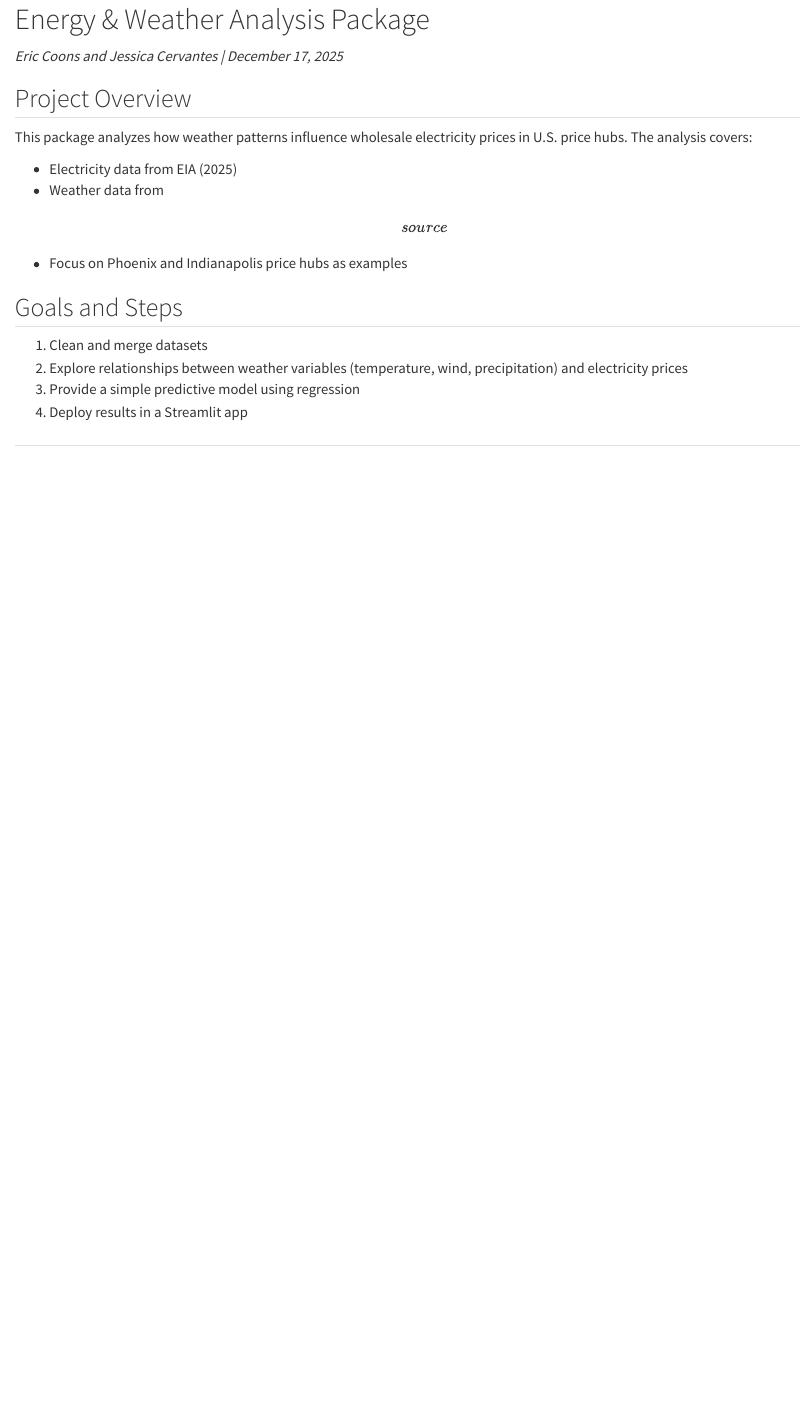
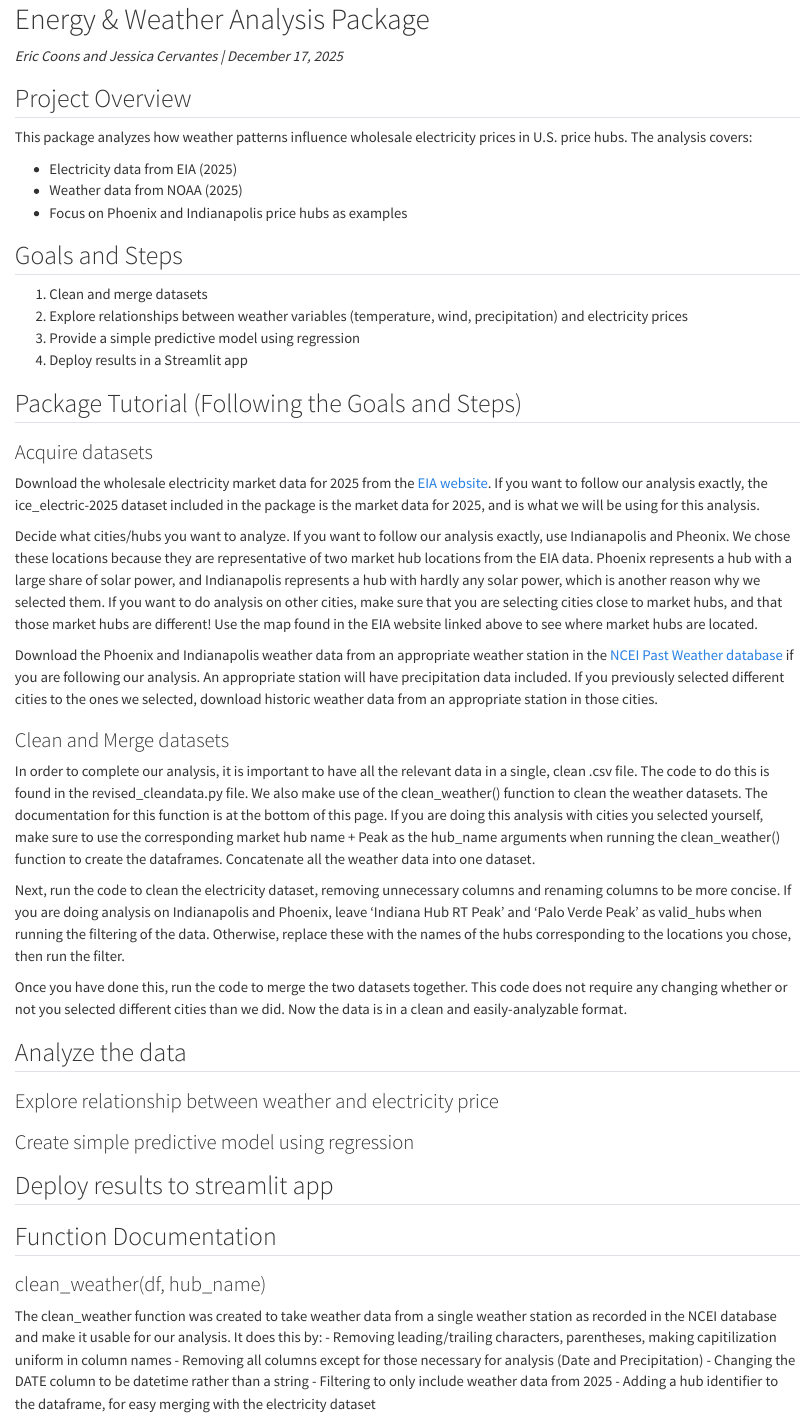
Before and after one commit to cervantes-jessica/Final_Project_Energy_Weather, a Quarto document (docs/index.qmd): the page in a window 1100 px wide, from its top. Rendered offline with R 4.5, knitr and Pandoc in place of Quarto, with nearby package versions.

Commit message:
Adding text to readme and qmd

```diff
--- a/docs/index.qmd
+++ b/docs/index.qmd
@@ -7,7 +7,7 @@
 This package analyzes how weather patterns influence wholesale electricity prices in U.S. price hubs. The analysis covers:
 
 -   Electricity data from EIA (2025)
--   Weather data from \[source\]
+-   Weather data from NOAA (2025)
 -   Focus on Phoenix and Indianapolis price hubs as examples
 
 ## Goals and Steps
@@ -17,4 +17,42 @@ This package analyzes how weather patterns influence wholesale electricity price
 3.  Provide a simple predictive model using regression
 4.  Deploy results in a Streamlit app
 
-##
+
+## Package Tutorial (Following the Goals and Steps)
+
+### Acquire datasets
+
+Download the wholesale electricity market data for 2025 from the [EIA website](https://www.eia.gov/electricity/wholesale/). If you want to follow our analysis exactly, the ice_electric-2025 dataset included in the package is the market data for 2025, and is what we will be using for this analysis.
+
+Decide what cities/hubs you want to analyze. If you want to follow our analysis exactly, use Indianapolis and Pheonix. We chose these locations because they are representative of two market hub locations from the EIA data. Phoenix represents a hub with a large share of solar power, and Indianapolis represents a hub with hardly any solar power, which is another reason why we selected them. If you want to do analysis on other cities, make sure that you are selecting cities close to market hubs, and that those market hubs are different! Use the map found in the EIA website linked above to see where market hubs are located.
+
+Download the Phoenix and Indianapolis weather data from an appropriate weather station in the [NCEI Past Weather database](https://www.ncei.noaa.gov/access/past-weather/) if you are following our analysis. An appropriate station will have precipitation data included. If you previously selected different cities to the ones we selected, download historic weather data from an appropriate station in those cities.
+
+### Clean and Merge datasets
+
+In order to complete our analysis, it is important to have all the relevant data in a single, clean .csv file. The code to do this is found in the revised_cleandata.py file. We also make use of the clean_weather() function to clean the weather datasets. The documentation for this function is at the bottom of this page. If you are doing this analysis with cities you selected yourself, make sure to use the corresponding market hub name + Peak as the hub_name arguments when running the clean_weather() function to create the dataframes. Concatenate all the weather data into one dataset.
+
+Next, run the code to clean the electricity dataset, removing unnecessary columns and renaming columns to be more concise. If you are doing analysis on Indianapolis and Phoenix, leave 'Indiana Hub RT Peak' and 'Palo Verde Peak' as valid_hubs when running the filtering of the data. Otherwise, replace these with the names of the hubs corresponding to the locations you chose, then run the filter.
+
+Once you have done this, run the code to merge the two datasets together. This code does not require any changing whether or not you selected different cities than we did. Now the data is in a clean and easily-analyzable format.
+
+## Analyze the data
+
+
+
+### Explore relationship between weather and electricity price
+
+### Create simple predictive model using regression
+
+## Deploy results to streamlit app
+
+## Function Documentation
+
+### clean_weather(df, hub_name)
+
+The clean_weather function was created to take weather data from a single weather station as recorded in the NCEI database and make it usable for our analysis. It does this by:
+- Removing leading/trailing characters, parentheses, making capitilization uniform in column names
+- Removing all columns except for those necessary for analysis (Date and Precipitation)
+- Changing the DATE column to be datetime rather than a string
+- Filtering to only include weather data from 2025
+- Adding a hub identifier to the dataframe, for easy merging with the electricity dataset
```
Also changed, not shown: README.md.
